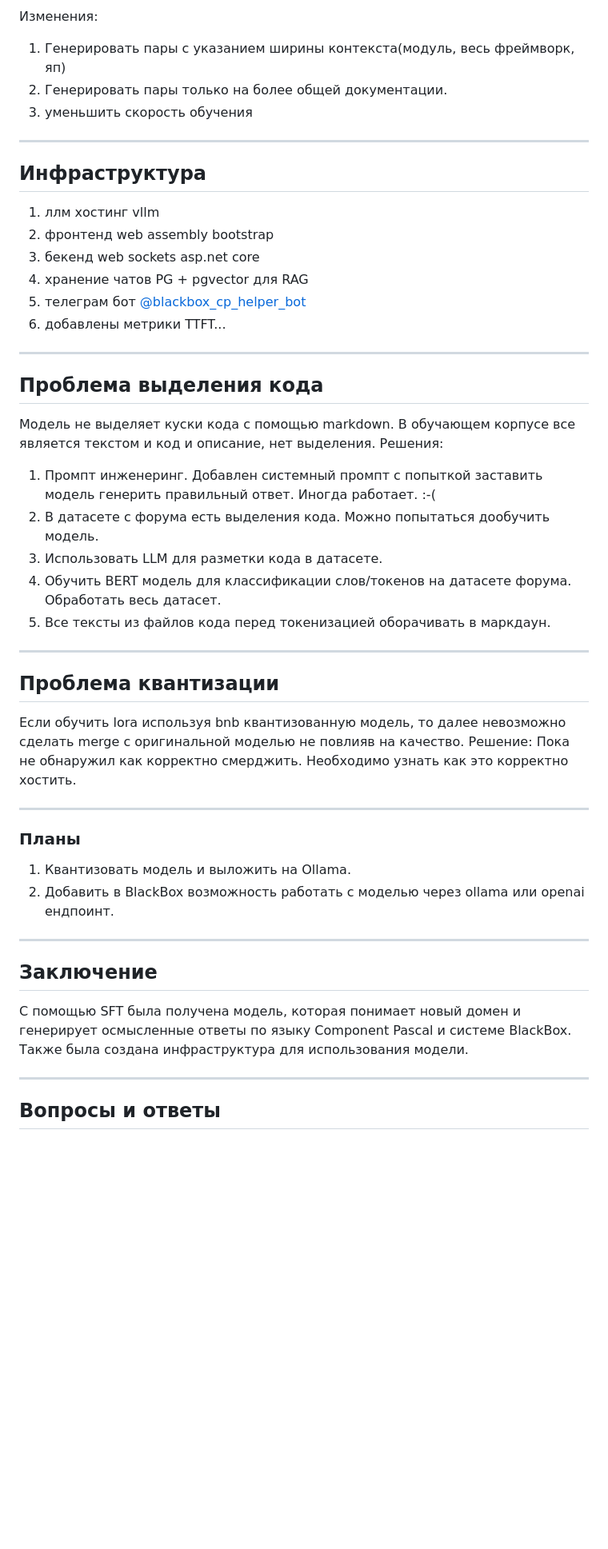
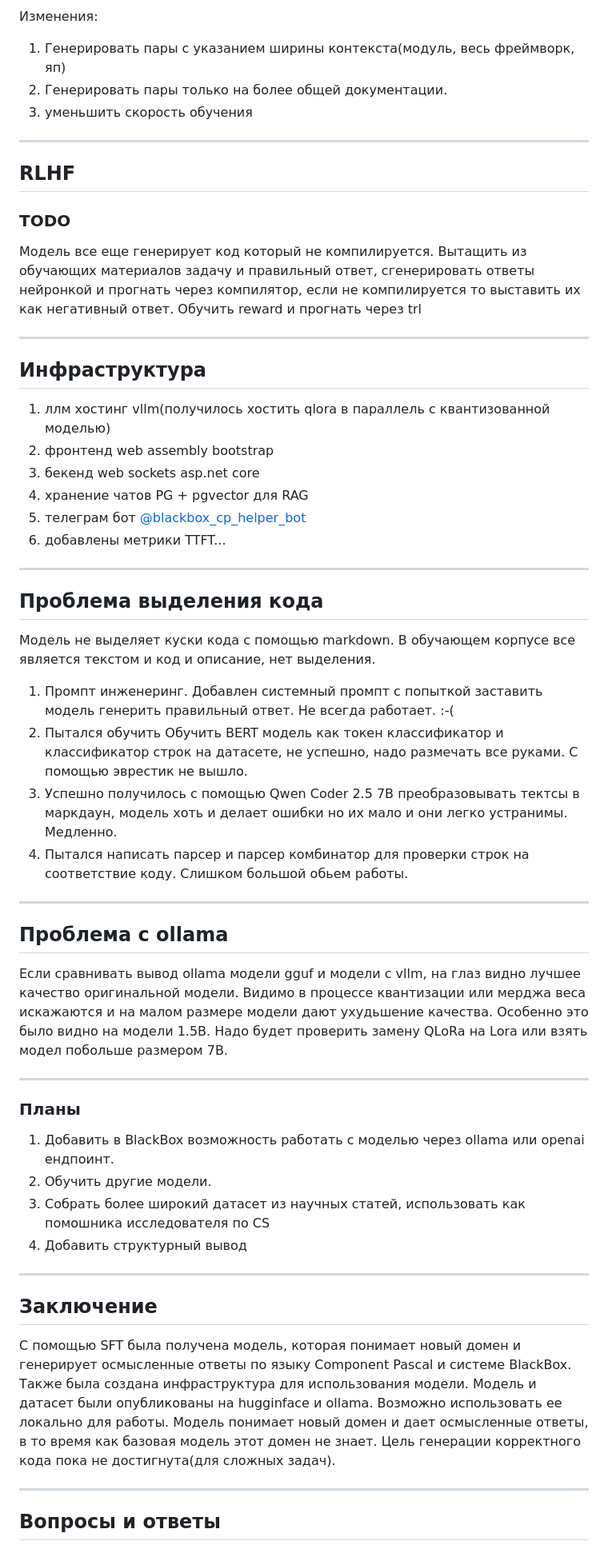
Before and after one commit to hodzanassredin/neuro-sft-host, a Markdown page: docs/presentation.md, the part around one of its changes. Shown at 80% size. Rendered like a GitHub page; blank space fills up the shorter version.

Commit message:
updated presentation

```diff
--- a/docs/presentation.md
+++ b/docs/presentation.md
@@ -70,11 +75,20 @@ paginate: true
 1. Генерировать пары с указанием ширины контекста(модуль, весь фреймворк, яп)
 2. Генерировать пары только на более общей документации.
 3. уменьшить скорость обучения
+---
+
+## RLHF
+
+### TODO
+
+Модель все еще генерирует код который не компилируется.
+Вытащить из обучающих материалов задачу и правильный ответ, сгенерировать ответы нейронкой и прогнать через компилятор, если не компилируется то выставить их как негативный ответ.
+Обучить reward и прогнать через trl
 
 ---
 ## Инфраструктура
 
-1. ллм хостинг vllm
+1. ллм хостинг vllm(получилось хостить qlora в параллель с квантизованной моделью)
 2. фронтенд web assembly bootstrap
 3. бекенд web sockets asp.net core
 4. хранение чатов PG + pgvector для RAG
@@ -83,32 +97,36 @@ paginate: true
 ---
 
 ## Проблема выделения кода
+
 Модель не выделяет куски кода с помощью markdown. В обучающем корпусе все является текстом и код и описание, нет выделения.
-Решения:
-1. Промпт инженеринг. Добавлен системный промпт с попыткой заставить модель генерить правильный ответ. Иногда работает. :-(
-2. В датасете с форума есть выделения кода. Можно попытаться дообучить модель.
-3. Использовать LLM для разметки кода в датасете.
-4. Обучить BERT модель для классификации слов/токенов на датасете форума. Обработать весь датасет.
-5. Все тексты из файлов кода перед токенизацией оборачивать в маркдаун.
 
+1. Промпт инженеринг. Добавлен системный промпт с попыткой заставить модель генерить правильный ответ. Не всегда работает. :-(
+2. Пытался обучить Обучить BERT модель как токен классификатор и классификатор строк на датасете, не успешно, надо размечать все руками. С помощью эврестик не вышло.
+3. Успешно получилось с помощью Qwen Coder 2.5 7B преобразовывать тектсы в маркдаун, модель хоть и делает ошибки но их мало и они легко устранимы. Медленно.
+4. Пытался написать парсер и парсер комбинатор для проверки строк на соответствие коду. Слишком большой обьем работы.
 
 ---
+## Проблема с ollama
 
-## Проблема квантизации
-Если обучить lora используя bnb квантизованную модель, то далее невозможно сделать merge с оригинальной моделью не повлияв на качество.
-Решение:
-Пока не обнаружил как корректно смерджить. Необходимо узнать как это корректно хостить.
+Если сравнивать вывод ollama модели gguf и модели с vllm, на глаз видно лучшее качество оригинальной модели. Видимо в процессе квантизации или мерджа веса искажаются и на малом размере модели дают ухудьшение качества.
+Особенно это было видно на модели 1.5B. Надо будет проверить замену QLoRa на Lora или взять модел побольше размером 7B.
 
 ---
 
 ### Планы
-1. Квантизовать модель и выложить на Ollama.
-2. Добавить в BlackBox возможность работать с моделью через ollama или openai ендпоинт.
+
+1. Добавить в BlackBox возможность работать с моделью через ollama или openai ендпоинт.
+2. Обучить другие модели.
+3. Собрать более широкий датасет из научных статей, использовать как помошника исследователя по CS
+4. Добавить структурный вывод
 
 ---
+
 ## Заключение
 
 С помощью SFT была получена модель, которая понимает новый домен и генерирует осмысленные ответы по языку Component Pascal и системе BlackBox. Также была создана инфраструктура для использования модели.
+Модель и датасет были опубликованы на hugginface и ollama. Возможно использовать ее локально для работы. Модель понимает новый домен и дает осмысленные ответы, в то время как базовая модель этот домен не знает.
+Цель генерации корректного кода пока не достигнута(для сложных задач).
 
 ---
 
```
Also changed, not shown: other parts of docs/presentation.md (+10 -5 lines).
